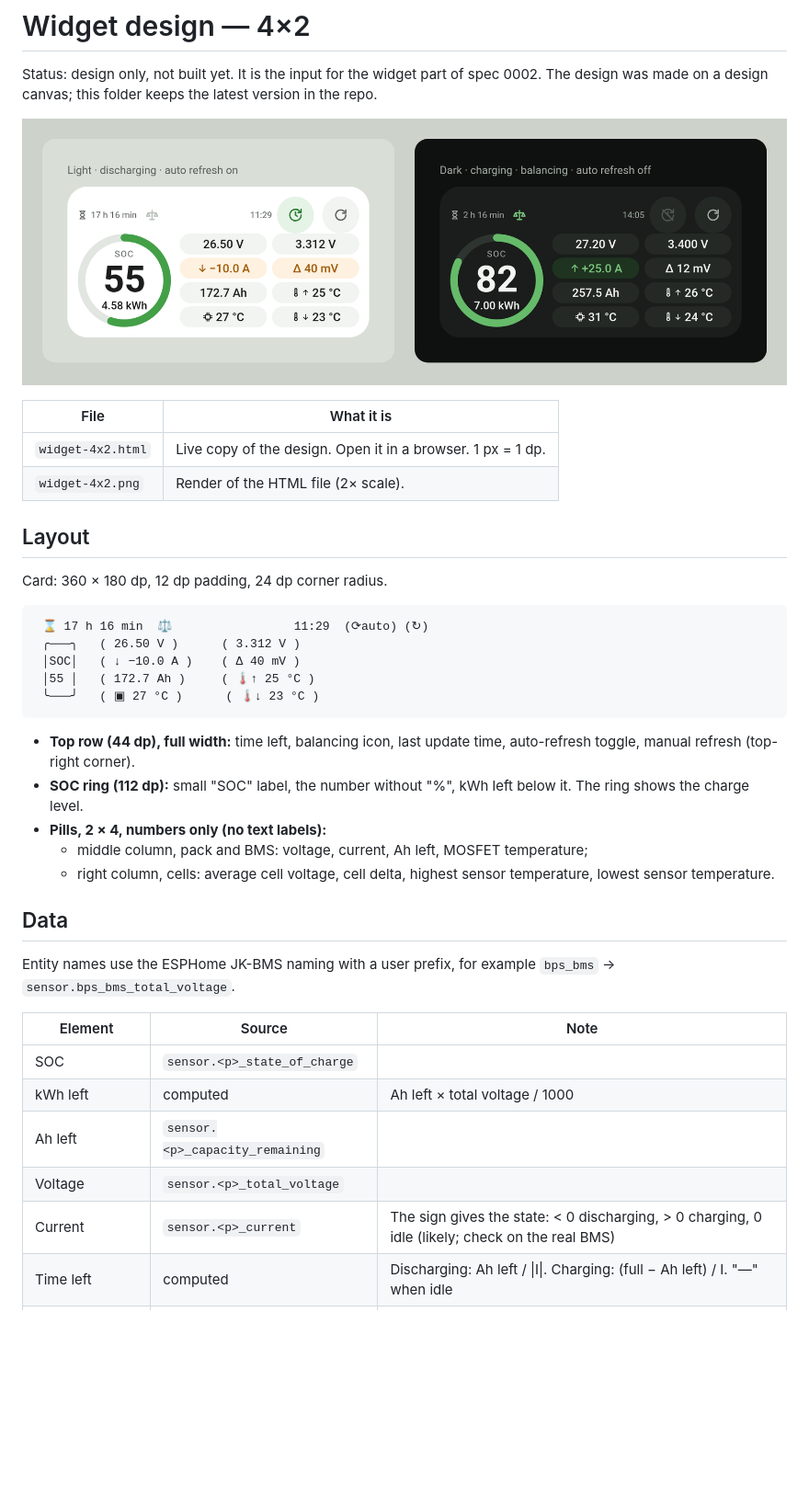
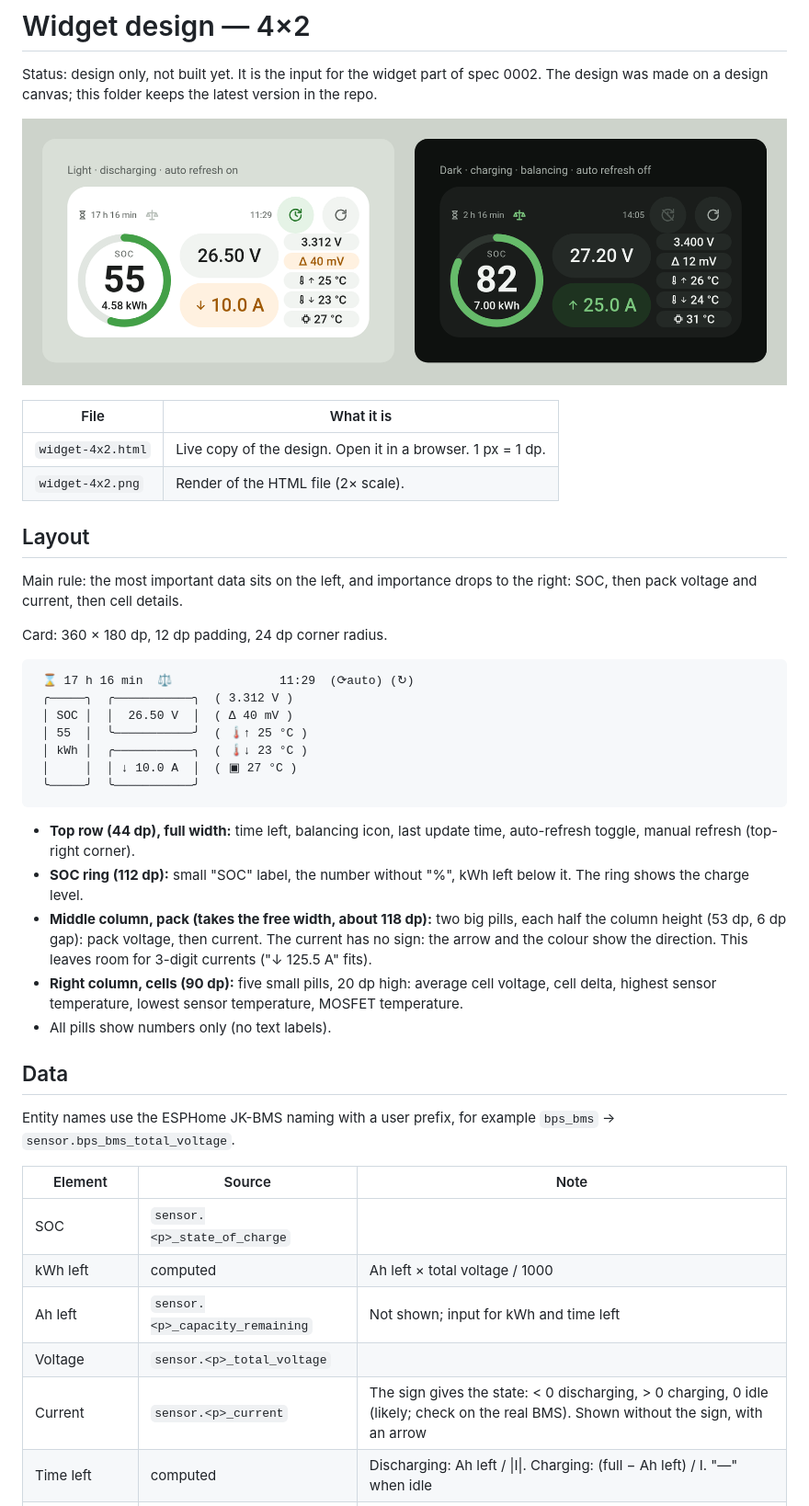
Before and after one commit to Qventeen/HABatteryWidget, a Markdown page: docs/design/README.md, the part around one of its changes. Shown at 92% size. GitHub-like rendering; pictures changed too: docs/design/widget-4x2.png; blank space fills up the shorter version.

Commit message:
docs(design): Save v1 — order pills by importance
Co-Authored-By: Claude Opus 5.5 <noreply@anthropic.com>

````diff
--- a/docs/design/README.md
+++ b/docs/design/README.md
@@ -13,24 +13,33 @@ latest version in the repo.
 
 ## Layout
 
+Main rule: the most important data sits on the left, and importance drops
+to the right: SOC, then pack voltage and current, then cell details.
+
 Card: 360 × 180 dp, 12 dp padding, 24 dp corner radius.
 
 ```
- ⌛ 17 h 16 min  ⚖                 11:29  (⟳auto) (↻)
- ╭───╮   ( 26.50 V )      ( 3.312 V )
- │SOC│   ( ↓ −10.0 A )    ( Δ 40 mV )
- │55 │   ( 172.7 Ah )     ( 🌡↑ 25 °C )
- ╰───╯   ( ▣ 27 °C )      ( 🌡↓ 23 °C )
+ ⌛ 17 h 16 min  ⚖               11:29  (⟳auto) (↻)
+ ╭─────╮  ╭───────────╮  ( 3.312 V )
+ │ SOC │  │  26.50 V  │  ( Δ 40 mV )
+ │ 55  │  ╰───────────╯  ( 🌡↑ 25 °C )
+ │ kWh │  ╭───────────╮  ( 🌡↓ 23 °C )
+ │     │  │ ↓ 10.0 A  │  ( ▣ 27 °C )
+ ╰─────╯  ╰───────────╯
 ```
 
 - **Top row (44 dp), full width:** time left, balancing icon, last update
   time, auto-refresh toggle, manual refresh (top-right corner).
 - **SOC ring (112 dp):** small "SOC" label, the number without "%", kWh left
   below it. The ring shows the charge level.
-- **Pills, 2 × 4, numbers only (no text labels):**
-  - middle column, pack and BMS: voltage, current, Ah left, MOSFET temperature;
-  - right column, cells: average cell voltage, cell delta, highest sensor
-    temperature, lowest sensor temperature.
+- **Middle column, pack (takes the free width, about 118 dp):** two big
+  pills, each half the column height (53 dp, 6 dp gap): pack voltage, then
+  current. The current has no sign: the arrow and the colour show the
+  direction. This leaves room for 3-digit currents ("↓ 125.5 A" fits).
+- **Right column, cells (90 dp):** five small pills, 20 dp high: average
+  cell voltage, cell delta, highest sensor temperature, lowest sensor
+  temperature, MOSFET temperature.
+- All pills show numbers only (no text labels).
 
 ## Data
 
@@ -41,9 +50,9 @@ Entity names use the ESPHome JK-BMS naming with a user prefix, for example
 |---|---|---|
 | SOC | `sensor.<p>_state_of_charge` | |
 | kWh left | computed | Ah left × total voltage / 1000 |
-| Ah left | `sensor.<p>_capacity_remaining` | |
+| Ah left | `sensor.<p>_capacity_remaining` | Not shown; input for kWh and time left |
 | Voltage | `sensor.<p>_total_voltage` | |
-| Current | `sensor.<p>_current` | The sign gives the state: < 0 discharging, > 0 charging, 0 idle (likely; check on the real BMS) |
+| Current | `sensor.<p>_current` | The sign gives the state: < 0 discharging, > 0 charging, 0 idle (likely; check on the real BMS). Shown without the sign, with an arrow |
 | Time left | computed | Discharging: Ah left / \|I\|. Charging: (full − Ah left) / I. "—" when idle |
 | MOSFET temp. | `sensor.<p>_mosfet_temperature` | |
 | Highest / lowest temp. | computed | Max / min over the available `sensor.<p>_temperature_sensor_1…N` |
````
Also changed, not shown: other parts of docs/design/README.md (+2 -1 lines), 1 other file.
